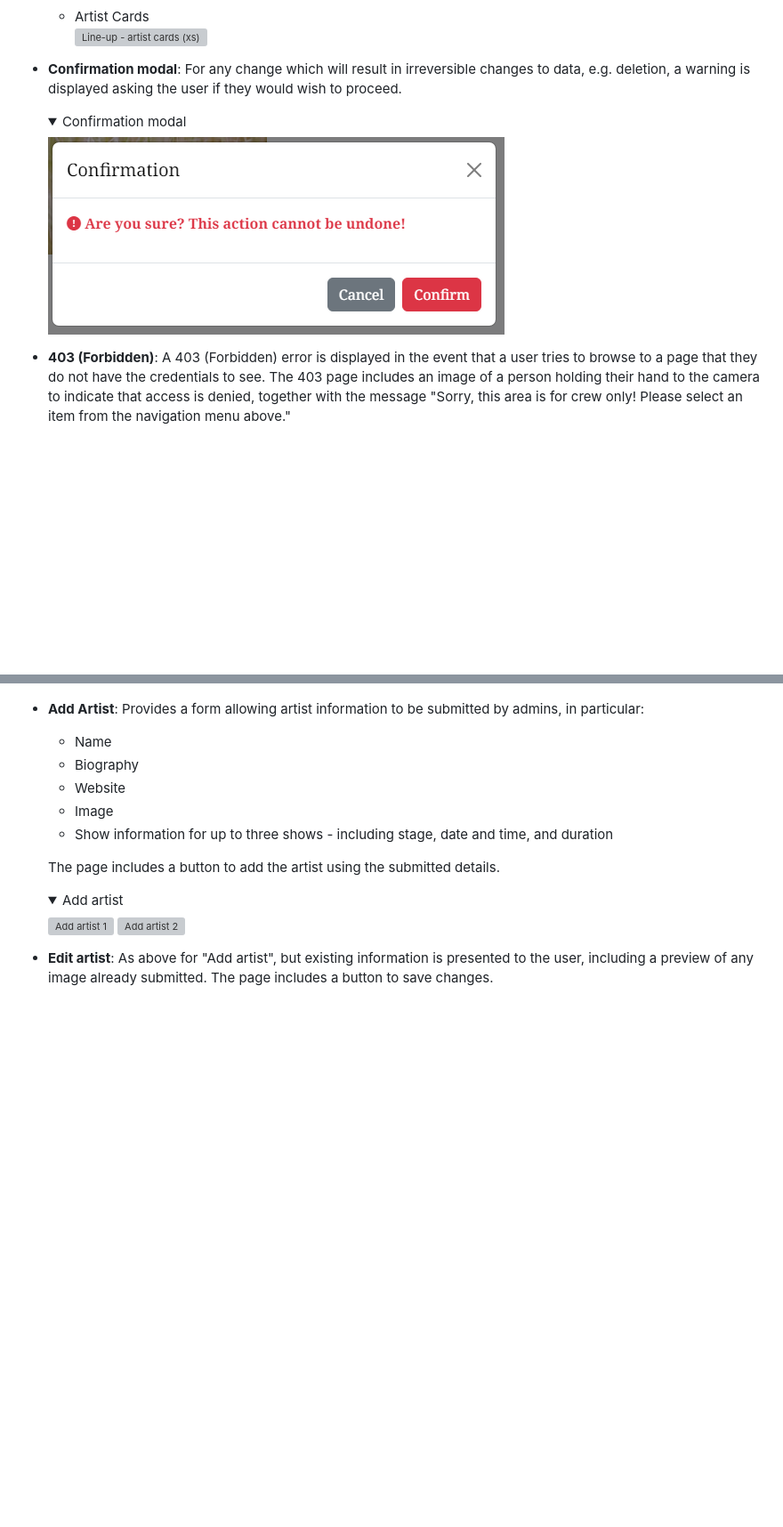
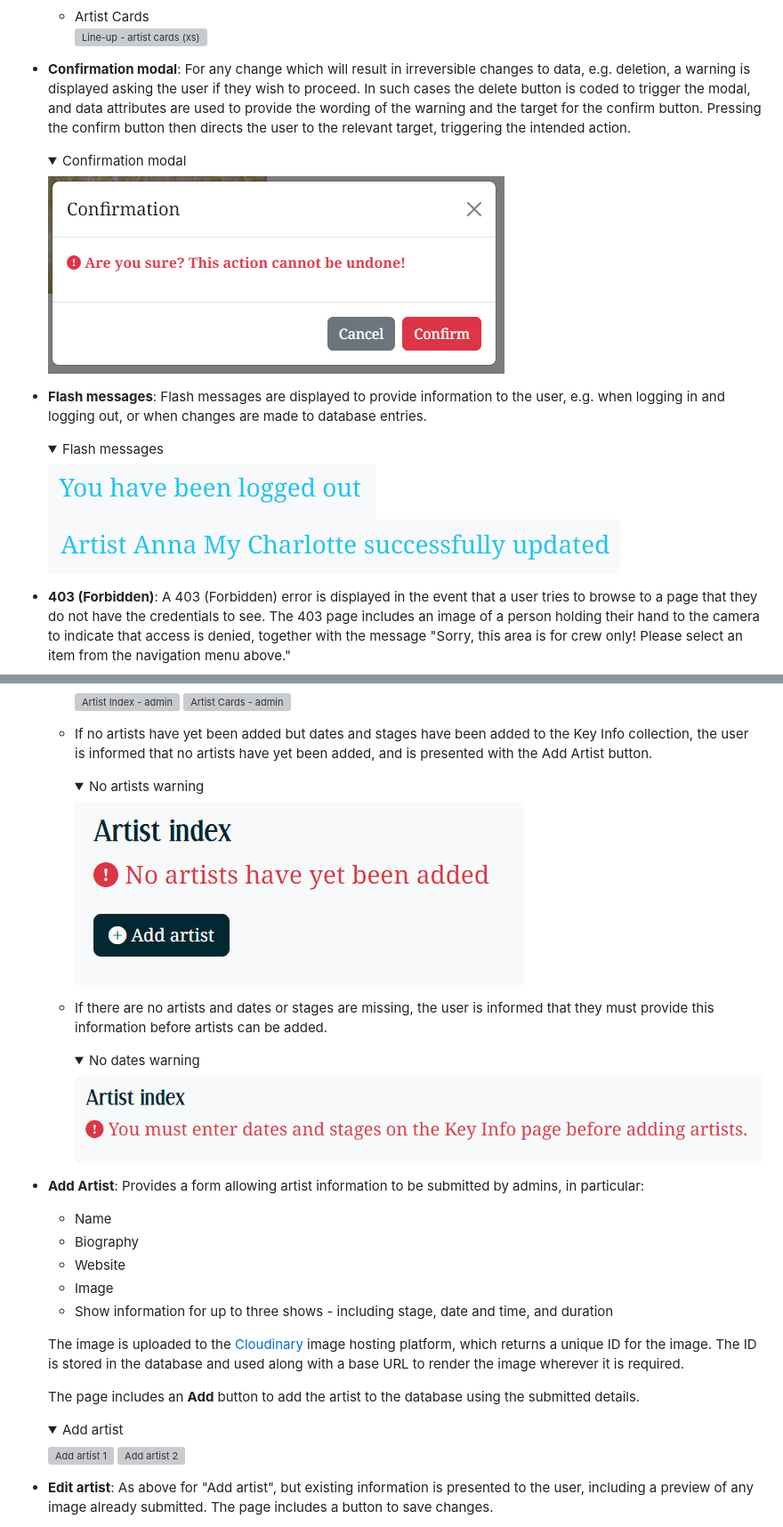
Before and after one commit to nicksmith100/mp3-fotl, a Markdown page: README.md, 2 parts joined by grey strips. Shown at 89% size. Rendered like a GitHub page; pictures changed too: readme_images/artist_updated.png (added), readme_images/logout.png (added), readme_images/no_artists.png (added); folded sections open; blank space fills up the shorter version; grey boxes are pictures that could not be loaded.

Commit message:
Update Page Elements and Interaction in README

```diff
--- a/README.md
+++ b/README.md
@@ -490,11 +490,20 @@ The website is divided between public-facing pages which provide information to
 
     </details>
 
-- **Confirmation modal**: For any change which will result in irreversible changes to data, e.g. deletion, a warning is displayed asking the user if they would wish to proceed.
+- **Confirmation modal**: For any change which will result in irreversible changes to data, e.g. deletion, a warning is displayed asking the user if they wish to proceed. In such cases the delete button is coded to trigger the modal, and data attributes are used to provide the wording of the warning and the target for the confirm button. Pressing the confirm button then directs the user to the relevant target, triggering the intended action.
 
   <details><summary>Confirmation modal</summary>
 
   ![Confirmation modal](readme_images/confirmation.png)
+
+  </details>
+
+- **Flash messages**: Flash messages are displayed to provide information to the user, e.g. when logging in and logging out, or when changes are made to database entries.
+
+  <details><summary>Flash messages</summary>
+
+  ![Flash message - logout](readme_images/logout.png)<br>
+  ![Flash message - artist updated](readme_images/artist_updated.png)
 
   </details>
 
@@ -551,5 +561,24 @@ While all the admin pages below are fully responsive, screenshots are shown in d
 
-  </details>
+    ![Artist Index - admin](readme_images/artist_index_admin.png)
+    ![Artist Cards - admin](readme_images/artist_cards_admin.png)
+
+    </details>
+
+  - If no artists have yet been added but dates and stages have been added to the Key Info collection, the user is informed that no artists have yet been added, and is presented with the Add Artist button.
+
+    <details><summary>No artists warning</summary>
+
+    ![No artists warning](readme_images/no_artists.png)
+
+    </details>
+
+  - If there are no artists and dates or stages are missing, the user is informed that they must provide this information before artists can be added.
+
+    <details><summary>No dates warning</summary>
+
+    ![Key Info 1](readme_images/no_dates.png)
+
+    </details>
 
 - **Add Artist**: Provides a form allowing artist information to be submitted by admins, in particular:
   - Name
@@ -558,7 +587,9 @@ While all the admin pages below are fully responsive, screenshots are shown in d
   - Image
   - Show information for up to three shows - including stage, date and time, and duration
 
-  The page includes a button to add the artist using the submitted details.
+  The image is uploaded to the [Cloudinary](https://cloudinary.com/) image hosting platform, which returns a unique ID for the image. The ID is stored in the database and used along with a base URL to render the image wherever it is required.
+
+  The page includes an **Add** button to add the artist to the database using the submitted details.
 
   <details><summary>Add artist</summary>
 
```
Also changed, not shown: other parts of README.md (+14 -13 lines), readme_images/lineup_in_progress.png (added).
